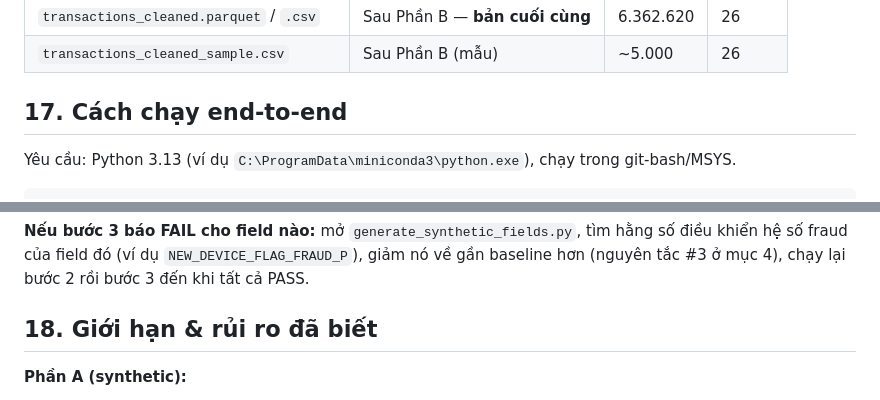
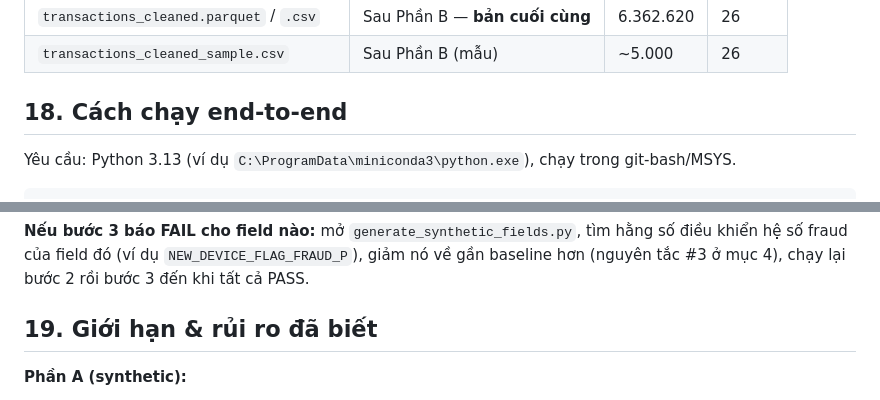
Before and after one commit to sutobode/BA_Project, a Markdown page: README.md, 2 parts joined by grey strips. Drawn GitHub-style.

```diff
--- a/README.md
+++ b/README.md
@@ -298,7 +343,7 @@ tests/data_cleaning/            # 18 unit test
 | `transactions_cleaned.parquet` / `.csv` | Sau Phần B — **bản cuối cùng** | 6.362.620 | 26 |
 | `transactions_cleaned_sample.csv` | Sau Phần B (mẫu) | ~5.000 | 26 |
 
-## 17. Cách chạy end-to-end
+## 18. Cách chạy end-to-end
 
 Yêu cầu: Python 3.13 (ví dụ `C:\ProgramData\miniconda3\python.exe`), chạy trong git-bash/MSYS.
 
@@ -333,7 +378,7 @@ PYTHONPATH=src .venv/Scripts/python.exe -m data_cleaning.cleaning_report
 
 **Nếu bước 3 báo FAIL cho field nào:** mở `generate_synthetic_fields.py`, tìm hằng số điều khiển hệ số fraud của field đó (ví dụ `NEW_DEVICE_FLAG_FRAUD_P`), giảm nó về gần baseline hơn (nguyên tắc #3 ở mục 4), chạy lại bước 2 rồi bước 3 đến khi tất cả PASS.
 
-## 18. Giới hạn & rủi ro đã biết
+## 19. Giới hạn & rủi ro đã biết
 
 **Phần A (synthetic):**
 - Các hệ số odds-ratio/λ là giả định nghiệp vụ tự đặt, không suy từ số liệu fraud thực tế công khai nào.
```
Also changed, not shown: other parts of README.md (+48 -3 lines).
